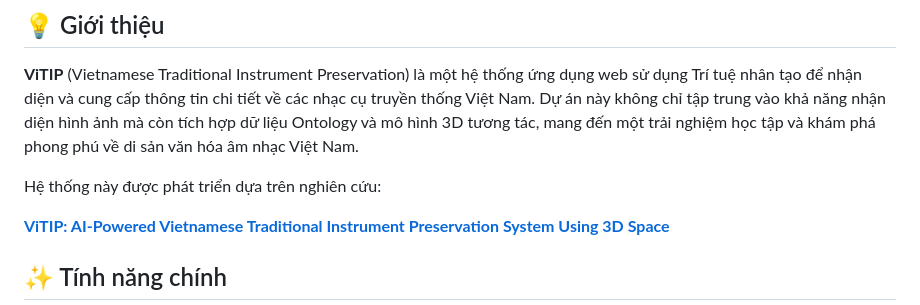
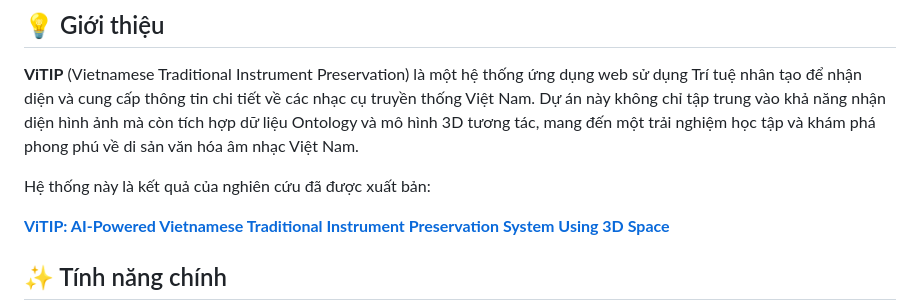
Before and after one commit to NT-Hieu203/ViTIP, a Markdown page: README.md, the part around the change printed below. Drawn GitHub-style.

```diff
--- a/README.md
+++ b/README.md
@@ -8,7 +4,7 @@
 
 **ViTIP** (Vietnamese Traditional Instrument Preservation) là một hệ thống ứng dụng web sử dụng Trí tuệ nhân tạo để nhận diện và cung cấp thông tin chi tiết về các nhạc cụ truyền thống Việt Nam. Dự án này không chỉ tập trung vào khả năng nhận diện hình ảnh mà còn tích hợp dữ liệu Ontology và mô hình 3D tương tác, mang đến một trải nghiệm học tập và khám phá phong phú về di sản văn hóa âm nhạc Việt Nam.
 
-Hệ thống này được phát triển dựa trên nghiên cứu:
+Hệ thống này là kết quả của nghiên cứu đã được xuất bản:
 
 **[ViTIP: AI-Powered Vietnamese Traditional Instrument Preservation System Using 3D Space](https://link.springer.com/chapter/10.1007/978-3-031-60295-8_7)**
 
```
Also changed, not shown: other parts of README.md (+8 -4 lines).
